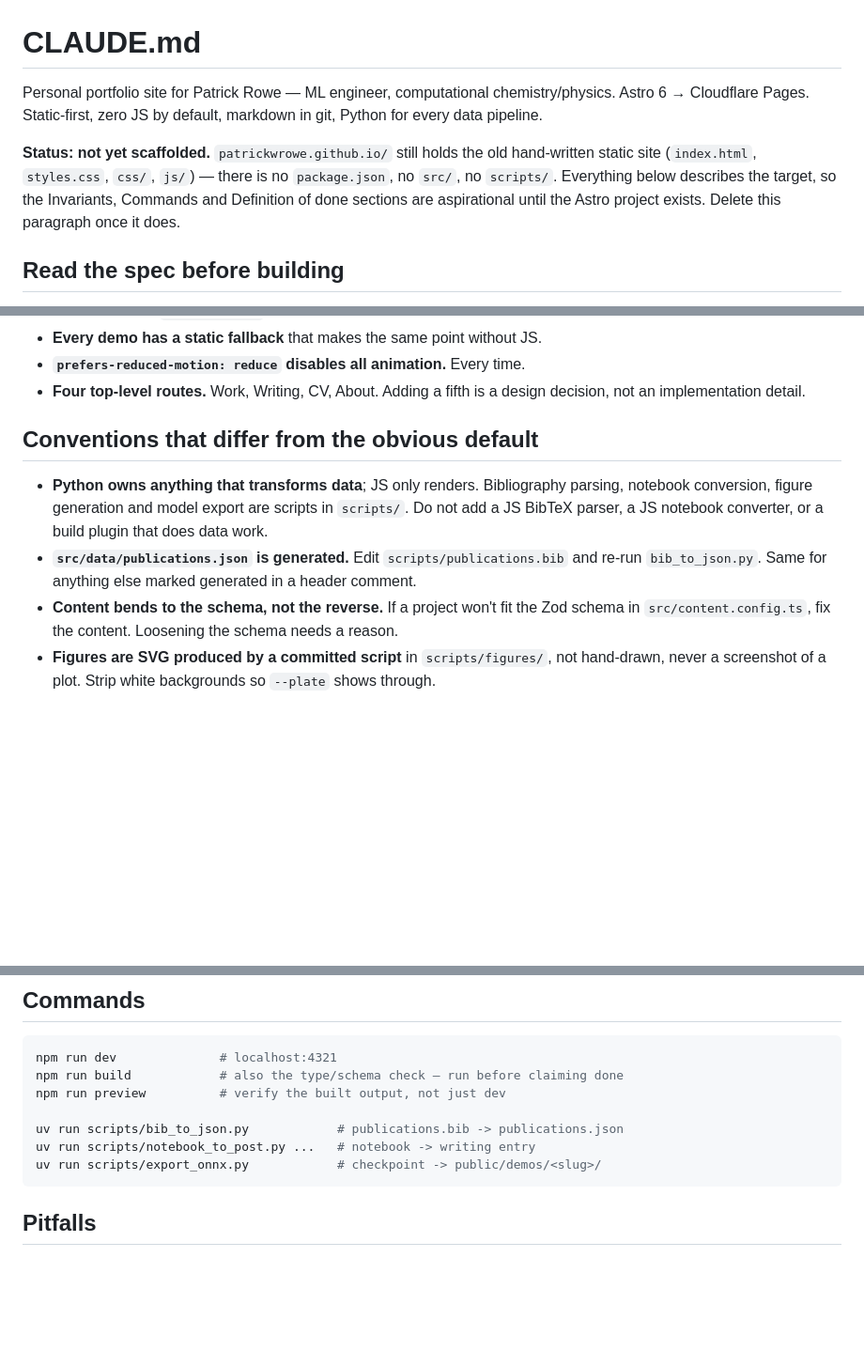
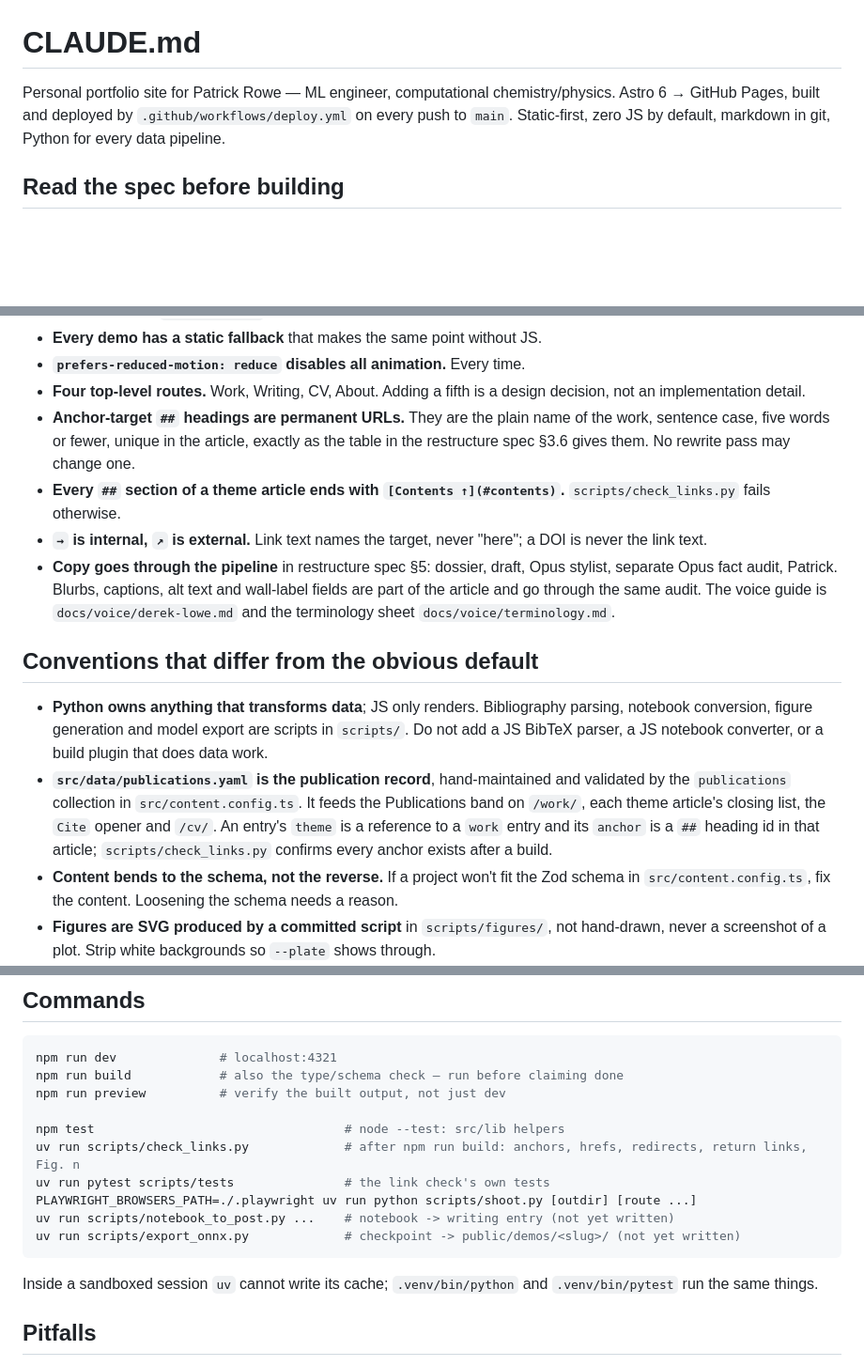
Before and after one commit to patrickwrowe/patrickwrowe.github.io, a Markdown page: CLAUDE.md, 3 parts joined by grey strips. Shown at 94% size. Rendered like a GitHub page; blank space fills up the shorter version.

Commit message:
Bring CLAUDE.md up to date with the hosting, the publication record, the two renderers and the copy pipeline.

````diff
--- a/CLAUDE.md
+++ b/CLAUDE.md
@@ -1,14 +1,9 @@
 # CLAUDE.md
 
 Personal portfolio site for Patrick Rowe — ML engineer, computational chemistry/physics.
-Astro 6 → Cloudflare Pages. Static-first, zero JS by default, markdown in git, Python for
-every data pipeline.
-
-**Status: not yet scaffolded.** `patrickwrowe.github.io/` still holds the old hand-written
-static site (`index.html`, `styles.css`, `css/`, `js/`) — there is no `package.json`, no
-`src/`, no `scripts/`. Everything below describes the target, so the Invariants, Commands
-and Definition of done sections are aspirational until the Astro project exists. Delete this
-paragraph once it does.
+Astro 6 → GitHub Pages, built and deployed by `.github/workflows/deploy.yml` on every push
+to `main`. Static-first, zero JS by default, markdown in git, Python for every data
+pipeline.
 
 ## Read the spec before building
 
@@ -57,14 +58,28 @@ Do not break these without asking first.
 - **`prefers-reduced-motion: reduce` disables all animation.** Every time.
 - **Four top-level routes.** Work, Writing, CV, About. Adding a fifth is a design decision,
   not an implementation detail.
+- **Anchor-target `##` headings are permanent URLs.** They are the plain name of the work,
+  sentence case, five words or fewer, unique in the article, exactly as the table in the
+  restructure spec §3.6 gives them. No rewrite pass may change one.
+- **Every `##` section of a theme article ends with `[Contents ↑](#contents)`.**
+  `scripts/check_links.py` fails otherwise.
+- **`→` is internal, `↗` is external.** Link text names the target, never "here"; a DOI is
+  never the link text.
+- **Copy goes through the pipeline** in restructure spec §5: dossier, draft, Opus stylist,
+  separate Opus fact audit, Patrick. Blurbs, captions, alt text and wall-label fields are
+  part of the article and go through the same audit. The voice guide is
+  `docs/voice/derek-lowe.md` and the terminology sheet `docs/voice/terminology.md`.
 
 ## Conventions that differ from the obvious default
 
 - **Python owns anything that transforms data**; JS only renders. Bibliography parsing,
   notebook conversion, figure generation and model export are scripts in `scripts/`. Do not
   add a JS BibTeX parser, a JS notebook converter, or a build plugin that does data work.
-- **`src/data/publications.json` is generated.** Edit `scripts/publications.bib` and re-run
-  `bib_to_json.py`. Same for anything else marked generated in a header comment.
+- **`src/data/publications.yaml` is the publication record**, hand-maintained and validated
+  by the `publications` collection in `src/content.config.ts`. It feeds the Publications
+  band on `/work/`, each theme article's closing list, the `Cite` opener and `/cv/`. An
+  entry's `theme` is a reference to a `work` entry and its `anchor` is a `##` heading id in
+  that article; `scripts/check_links.py` confirms every anchor exists after a build.
 - **Content bends to the schema, not the reverse.** If a project won't fit the Zod schema in
   `src/content.config.ts`, fix the content. Loosening the schema needs a reason.
 - **Figures are SVG produced by a committed script** in `scripts/figures/`, not hand-drawn,
@@ -87,10 +104,16 @@ npm run dev              # localhost:4321
 npm run build            # also the type/schema check — run before claiming done
 npm run preview          # verify the built output, not just dev
 
-uv run scripts/bib_to_json.py            # publications.bib -> publications.json
-uv run scripts/notebook_to_post.py ...   # notebook -> writing entry
-uv run scripts/export_onnx.py            # checkpoint -> public/demos/<slug>/
+npm test                                  # node --test: src/lib helpers
+uv run scripts/check_links.py             # after npm run build: anchors, hrefs, redirects, return links, Fig. n
+uv run pytest scripts/tests               # the link check's own tests
+PLAYWRIGHT_BROWSERS_PATH=./.playwright uv run python scripts/shoot.py [outdir] [route ...]
+uv run scripts/notebook_to_post.py ...    # notebook -> writing entry (not yet written)
+uv run scripts/export_onnx.py             # checkpoint -> public/demos/<slug>/ (not yet written)
 ```
+
+Inside a sandboxed session `uv` cannot write its cache; `.venv/bin/python` and
+`.venv/bin/pytest` run the same things.
 
 ## Pitfalls
 
````
Also changed, not shown: other parts of CLAUDE.md (+15 -7 lines).
